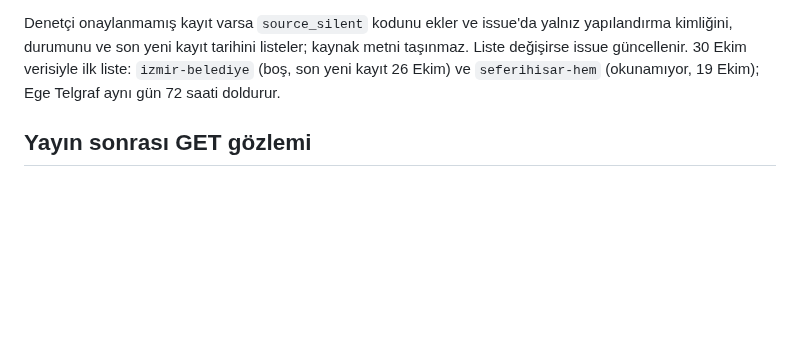
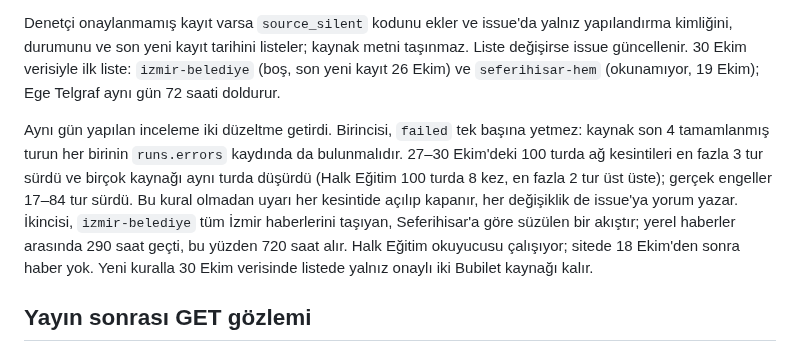
Before and after one commit to ntekintr/seferihisarofficial-news, a Markdown page: docs/production-resilience.md, the part around the change. Drawn GitHub-style; blank space fills up the shorter version.

Commit message:
Document the repeated-failure rule and izmir-belediye window

```diff
--- a/docs/production-resilience.md
+++ b/docs/production-resilience.md
@@ -47,6 +47,17 @@ taşınmaz. Liste değişirse issue güncellenir. 30 Ekim verisiyle ilk liste:
 `izmir-belediye` (boş, son yeni kayıt 26 Ekim) ve `seferihisar-hem` (okunamıyor,
 19 Ekim); Ege Telgraf aynı gün 72 saati doldurur.
 
+Aynı gün yapılan inceleme iki düzeltme getirdi. Birincisi, `failed` tek başına
+yetmez: kaynak son 4 tamamlanmış turun her birinin `runs.errors` kaydında da
+bulunmalıdır. 27–30 Ekim'deki 100 turda ağ kesintileri en fazla 3 tur sürdü ve
+birçok kaynağı aynı turda düşürdü (Halk Eğitim 100 turda 8 kez, en fazla 2 tur
+üst üste); gerçek engeller 17–84 tur sürdü. Bu kural olmadan uyarı her kesintide
+açılıp kapanır, her değişiklik de issue'ya yorum yazar. İkincisi,
+`izmir-belediye` tüm İzmir haberlerini taşıyan, Seferihisar'a göre süzülen bir
+akıştır; yerel haberler arasında 290 saat geçti, bu yüzden 720 saat alır. Halk
+Eğitim okuyucusu çalışıyor; sitede 18 Ekim'den sonra haber yok. Yeni kuralla 30
+Ekim verisinde listede yalnız onaylı iki Bubilet kaynağı kalır.
+
 ## Yayın sonrası GET gözlemi
 
 Mevcut yayın ve hava işinin üretim kilidi içinde, salt GET kullanan
```
